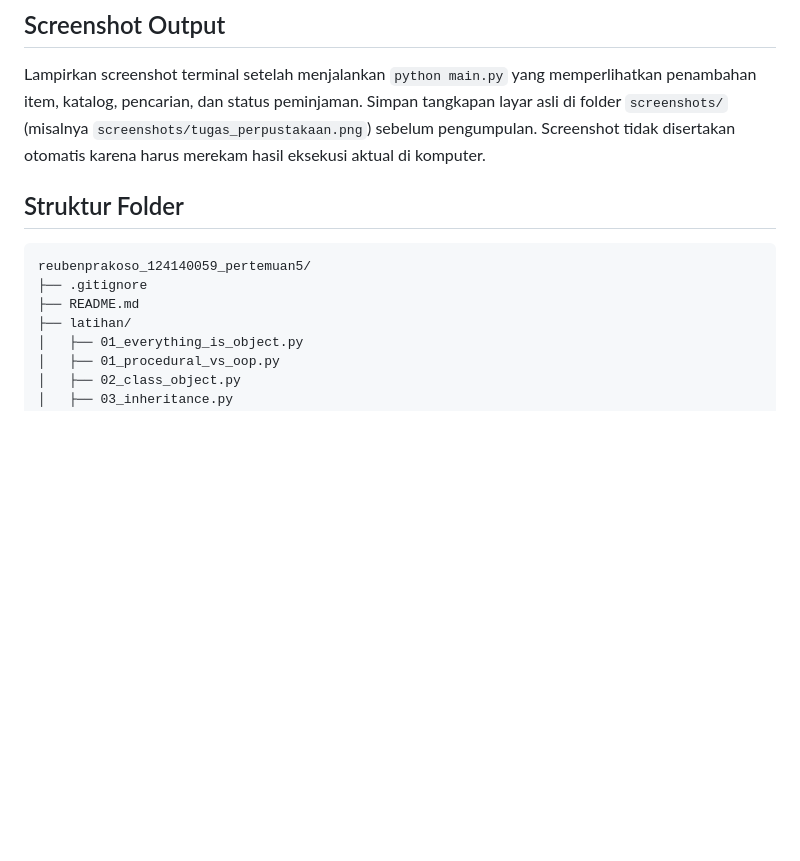
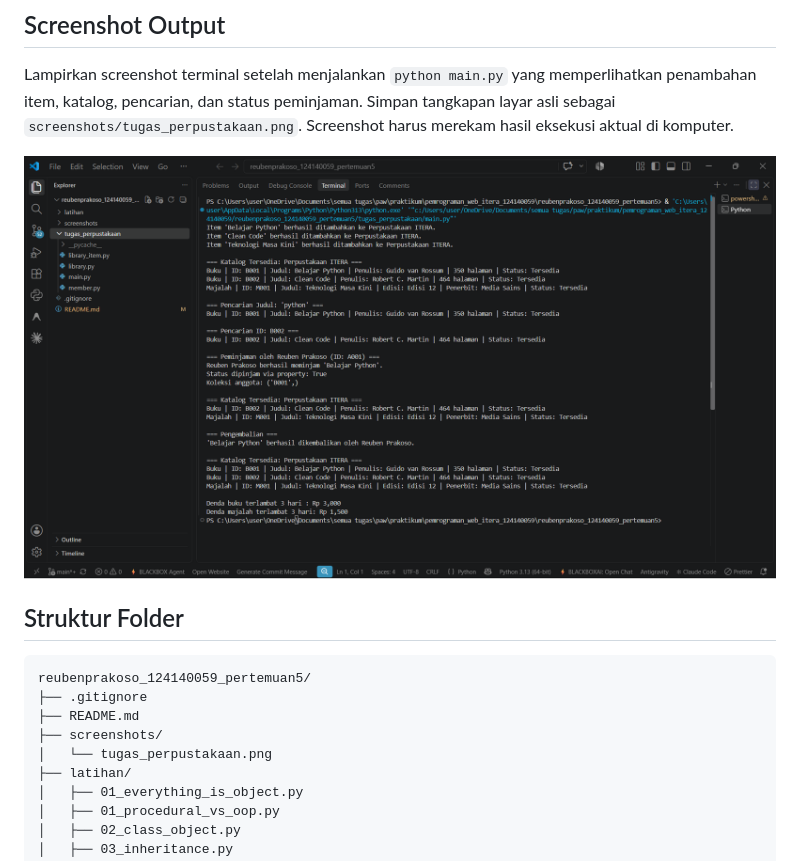
Before and after one commit to reubenprakoso/pemrograman_web_itera_124140059, a Markdown page: reubenprakoso_124140059_pertemuan5/README.md, the part around the change. GitHub-like rendering; pictures changed too: reubenprakoso_124140059_pertemuan5/screenshots/tugas_perpustakaan.png (added); blank space fills up the shorter version.

Commit message:
Add library output screenshot

```diff
--- a/reubenprakoso_124140059_pertemuan5/README.md
+++ b/reubenprakoso_124140059_pertemuan5/README.md
@@ -72,9 +72,10 @@ penggantinya.
 
 Lampirkan screenshot terminal setelah menjalankan `python main.py` yang
 memperlihatkan penambahan item, katalog, pencarian, dan status peminjaman.
-Simpan tangkapan layar asli di folder `screenshots/` (misalnya
-`screenshots/tugas_perpustakaan.png`) sebelum pengumpulan. Screenshot tidak
-disertakan otomatis karena harus merekam hasil eksekusi aktual di komputer.
+Simpan tangkapan layar asli sebagai `screenshots/tugas_perpustakaan.png`.
+Screenshot harus merekam hasil eksekusi aktual di komputer.
+
+![Screenshot output sistem perpustakaan](screenshots/tugas_perpustakaan.png)
 
 ## Struktur Folder
 
@@ -82,6 +83,8 @@ disertakan otomatis karena harus merekam hasil eksekusi aktual di komputer.
 reubenprakoso_124140059_pertemuan5/
 ├── .gitignore
 ├── README.md
+├── screenshots/
+│   └── tugas_perpustakaan.png
 ├── latihan/
 │   ├── 01_everything_is_object.py
 │   ├── 01_procedural_vs_oop.py
```
